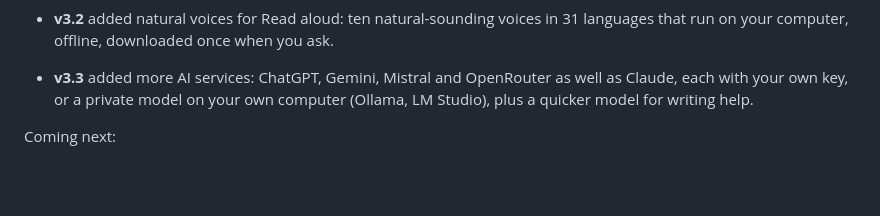
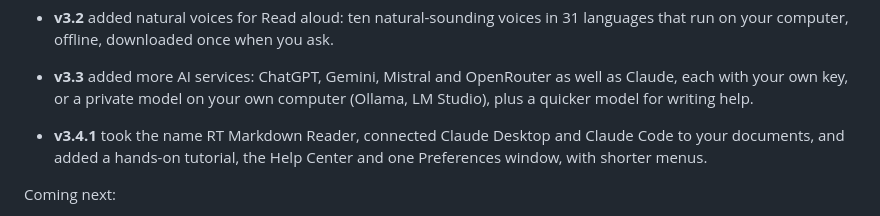
Before and after one commit to neogentrics/neo-markdown-reader, a Markdown page: README.md, the part around one of its changes. Drawn GitHub-style; blank space fills up the shorter version.

Commit message:
Roadmap: v3.4 released in 3.4.1
Co-Authored-By: Claude Opus 5.5 <noreply@anthropic.com>

```diff
--- a/README.md
+++ b/README.md
@@ -679,6 +679,8 @@ On macOS use `Cmd` instead of `Ctrl`. Any of these can be changed under *Prefere
   computer, offline, downloaded once when you ask.
 - **v3.3** added more AI services: ChatGPT, Gemini, Mistral and OpenRouter as well as Claude, each with your own
   key, or a private model on your own computer (Ollama, LM Studio), plus a quicker model for writing help.
+- **v3.4.1** took the name RT Markdown Reader, connected Claude Desktop and Claude Code to your documents, and added
+  a hands-on tutorial, the Help Center and one Preferences window, with shorter menus.
 
 Coming next:
 - **v3.5 — Listen & speak:** documents exported as MP3s or audiobooks, a pronunciation list, and offline dictation.
```
Also changed, not shown: other parts of README.md (+1 -1 lines), ROADMAP.md (+9 -9 lines).
